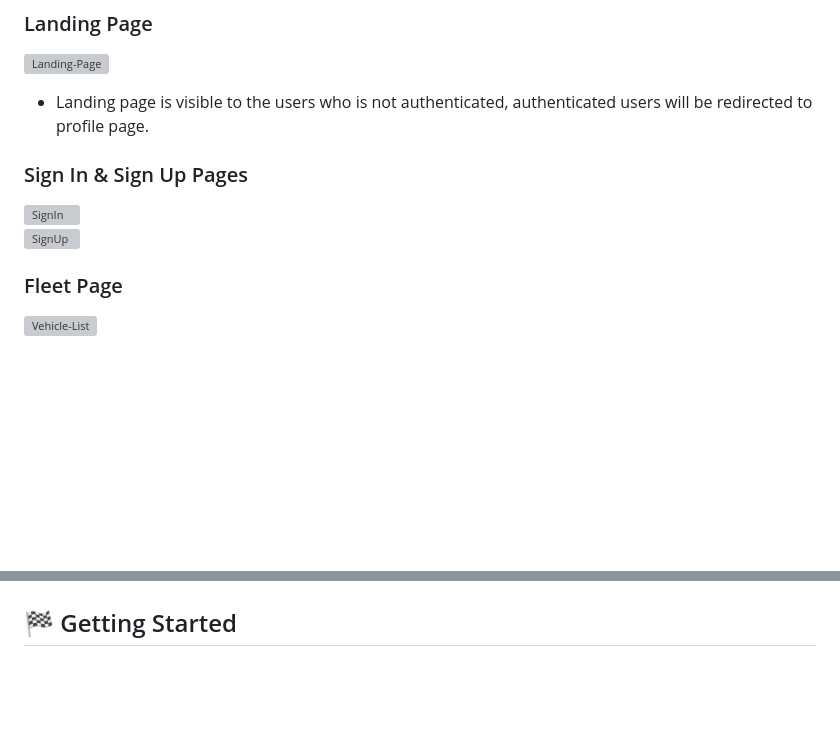
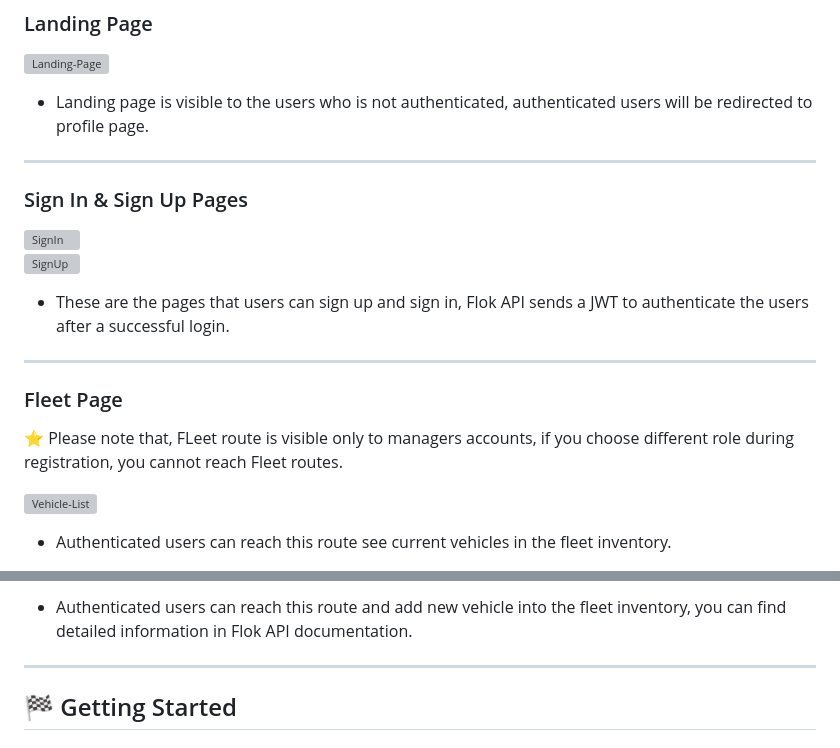
Before and after one commit to onurkaymak/Flok, a Markdown page: README.md, 2 parts joined by grey strips. Rendered like a GitHub page; blank space fills up the shorter version; grey boxes are pictures that could not be loaded.

Commit message:
Add AddVehicle route pictures in README.

```diff
--- a/README.md
+++ b/README.md
@@ -100,6 +100,7 @@ It's a full-stack application that is built on React with Redux & ASP.NET Web AP
 
 - Landing page is visible to the users who is not authenticated, authenticated users will be redirected to profile page.
 
+---
 
 ### Sign In & Sign Up Pages
 
@@ -109,10 +110,18 @@ It's a full-stack application that is built on React with Redux & ASP.NET Web AP
 <a href="https://ibb.co/NFTPVB9"><img src="https://i.ibb.co/QJDRbwP/SignUp.png" alt="SignUp" border="0"></a>
 </div>
 
+- These are the pages that users can sign up and sign in, Flok API sends a JWT to authenticate the users after a successful login.
+
+---
 
 ### Fleet Page
 
+⭐ Please note that, FLeet route is visible only to managers accounts, if you choose different role during registration, you cannot reach Fleet routes.
+
+
 <a href="https://ibb.co/NjL88zG"><img src="https://i.ibb.co/G2VKKjr/Vehicle-List.png" alt="Vehicle-List" border="0"></a>
+
+- Authenticated users can reach this route see current vehicles in the fleet inventory.
 
 
 
@@ -119,4 +129,7 @@ It's a full-stack application that is built on React with Redux & ASP.NET Web AP
 
+- Authenticated users can reach this route and add new vehicle into the fleet inventory, you can find detailed information in Flok API documentation.
+
+---
 
 ## 🏁 Getting Started
 
```
Also changed, not shown: other parts of README.md (+1 -0 lines).
